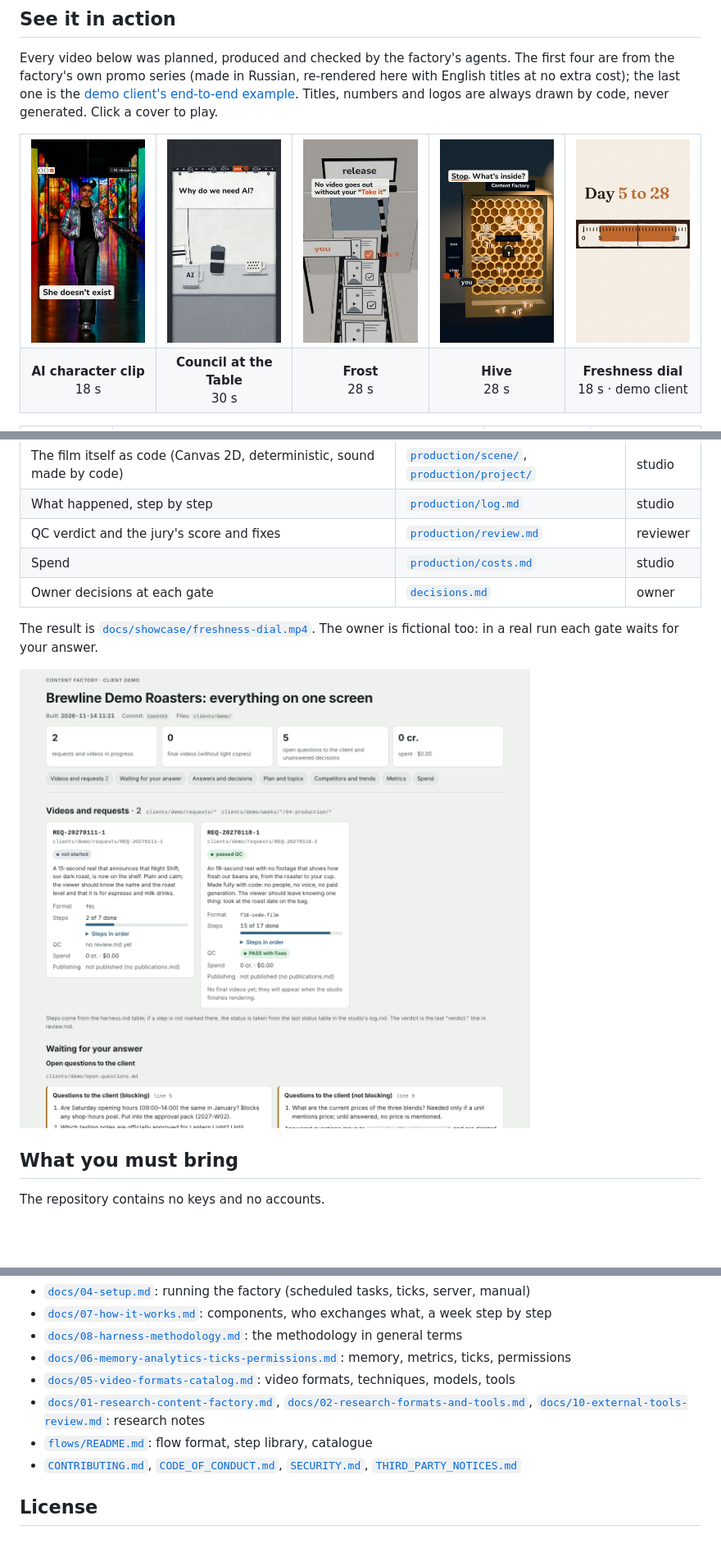
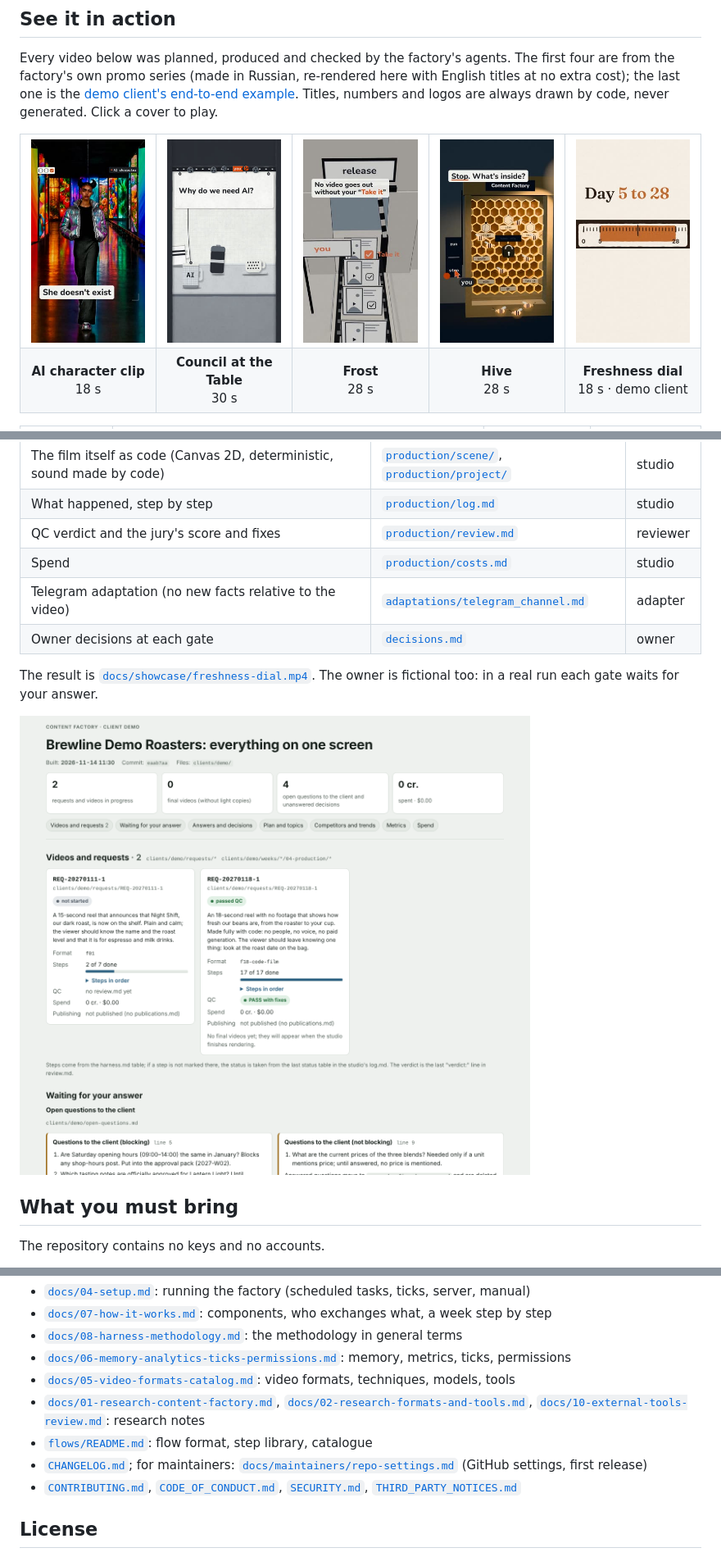
Before and after one commit to neskuchny/content_factory, a Markdown page: README.md, 3 parts joined by grey strips. Shown at 82% size. Drawn GitHub-style; pictures changed too: docs/assets/dashboard-demo.png, docs/showcase/freshness-dial.jpg; blank space fills up the shorter version.

```diff
--- a/README.md
+++ b/README.md
@@ -228,6 +228,7 @@ the way through, so you can read what each agent leaves behind:
 | What happened, step by step | [`production/log.md`](clients/demo/requests/REQ-20270118-1/production/log.md) | studio |
 | QC verdict and the jury's score and fixes | [`production/review.md`](clients/demo/requests/REQ-20270118-1/production/review.md) | reviewer |
 | Spend | [`production/costs.md`](clients/demo/requests/REQ-20270118-1/production/costs.md) | studio |
+| Telegram adaptation (no new facts relative to the video) | [`adaptations/telegram_channel.md`](clients/demo/requests/REQ-20270118-1/adaptations/telegram_channel.md) | adapter |
 | Owner decisions at each gate | [`decisions.md`](clients/demo/requests/REQ-20270118-1/decisions.md) | owner |
 
 The result is [`docs/showcase/freshness-dial.mp4`](docs/showcase/freshness-dial.mp4). The owner is
@@ -314,6 +315,7 @@ This is an opinionated working harness extracted from real use, not a polished p
 - [`docs/05-video-formats-catalog.md`](docs/05-video-formats-catalog.md): video formats, techniques, models, tools
 - [`docs/01-research-content-factory.md`](docs/01-research-content-factory.md), [`docs/02-research-formats-and-tools.md`](docs/02-research-formats-and-tools.md), [`docs/10-external-tools-review.md`](docs/10-external-tools-review.md): research notes
 - [`flows/README.md`](flows/README.md): flow format, step library, catalogue
+- [`CHANGELOG.md`](CHANGELOG.md); for maintainers: [`docs/maintainers/repo-settings.md`](docs/maintainers/repo-settings.md) (GitHub settings, first release)
 - [`CONTRIBUTING.md`](CONTRIBUTING.md), [`CODE_OF_CONDUCT.md`](CODE_OF_CONDUCT.md), [`SECURITY.md`](SECURITY.md), [`THIRD_PARTY_NOTICES.md`](THIRD_PARTY_NOTICES.md)
 
 ## License
```
Also changed, not shown: CHANGELOG.md (+13 -1 lines), 16 other files.
